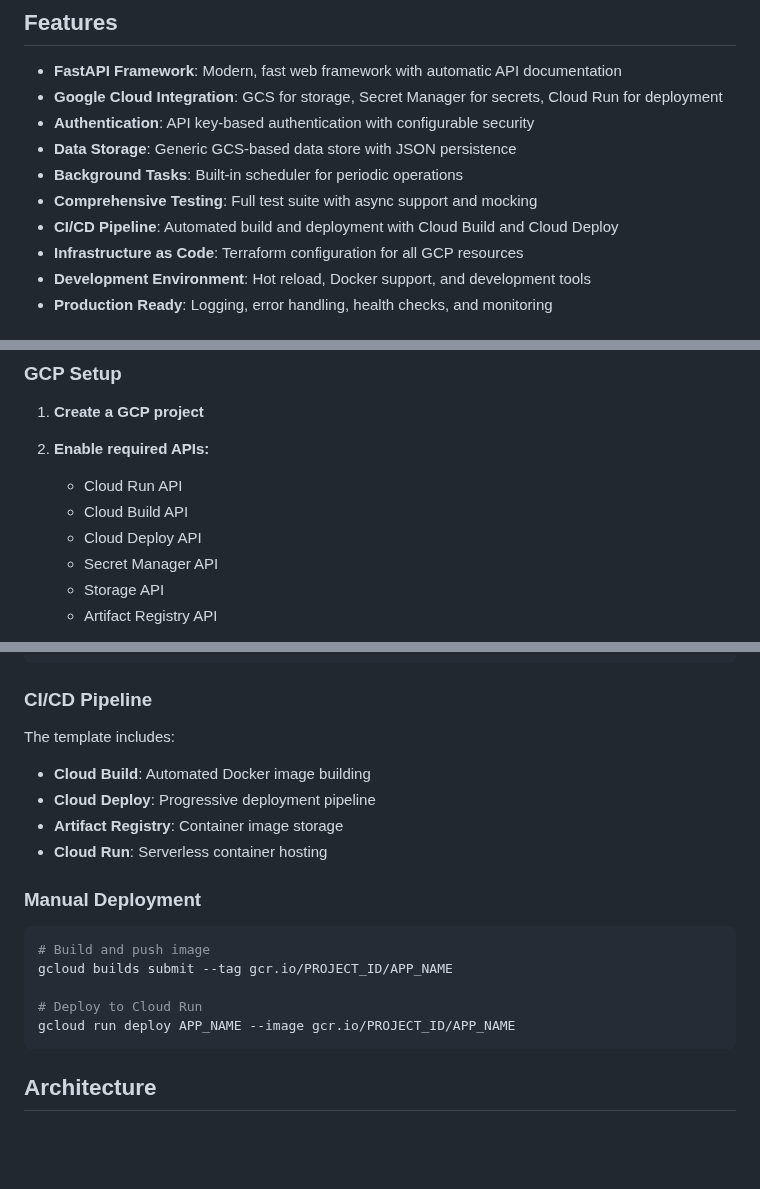
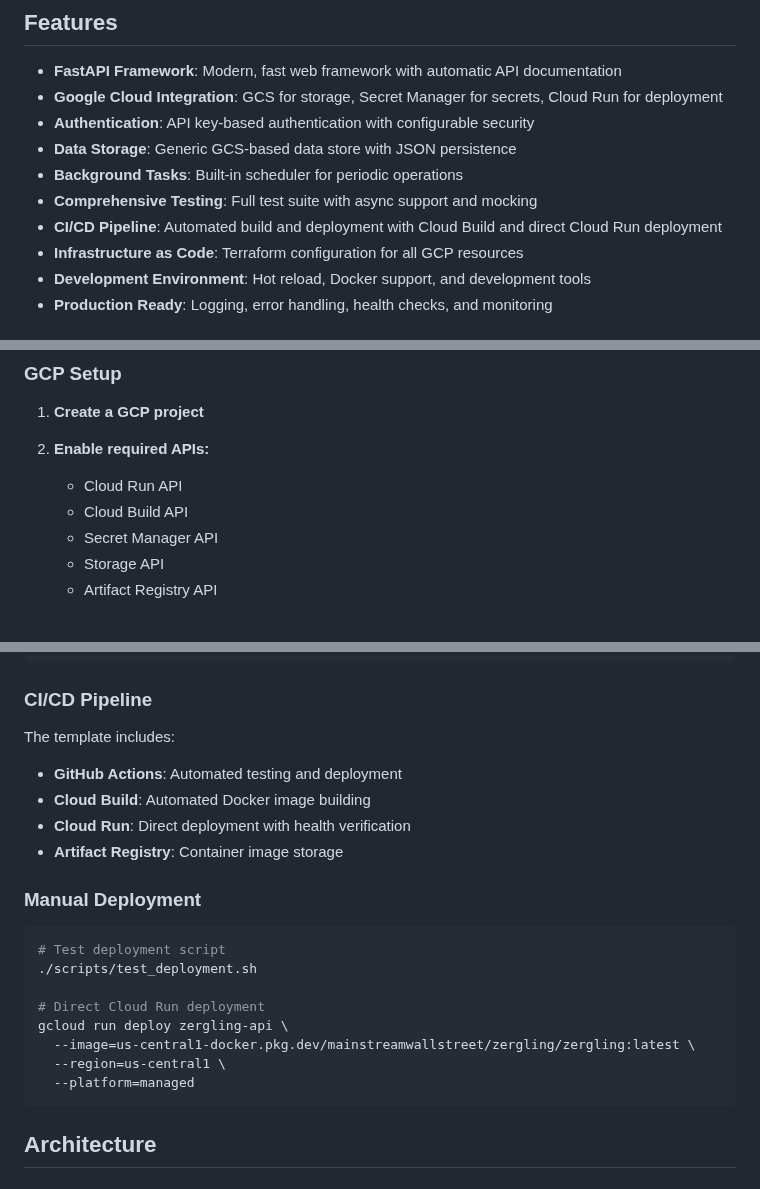
Before and after one commit to MainstreamWallStreet/archon_content_server, a Markdown page: README.md, 3 parts joined by grey strips. Drawn GitHub-style; blank space fills up the shorter version.

Commit message:
Update README to reflect direct Cloud Run deployment approach

````diff
--- a/README.md
+++ b/README.md
@@ -10,7 +10,7 @@ A production-ready FastAPI server template with GCP integration, API key auth, G
 - **Data Storage**: Generic GCS-based data store with JSON persistence
 - **Background Tasks**: Built-in scheduler for periodic operations
 - **Comprehensive Testing**: Full test suite with async support and mocking
-- **CI/CD Pipeline**: Automated build and deployment with Cloud Build and Cloud Deploy
+- **CI/CD Pipeline**: Automated build and deployment with Cloud Build and direct Cloud Run deployment
 - **Infrastructure as Code**: Terraform configuration for all GCP resources
 - **Development Environment**: Hot reload, Docker support, and development tools
 - **Production Ready**: Logging, error handling, health checks, and monitoring
@@ -70,7 +70,6 @@ A production-ready FastAPI server template with GCP integration, API key auth, G
 2. **Enable required APIs:**
    - Cloud Run API
    - Cloud Build API
-   - Cloud Deploy API
    - Secret Manager API
    - Storage API
    - Artifact Registry API
@@ -149,18 +148,21 @@ terraform apply
 
 ### CI/CD Pipeline
 The template includes:
+- **GitHub Actions**: Automated testing and deployment
 - **Cloud Build**: Automated Docker image building
-- **Cloud Deploy**: Progressive deployment pipeline
+- **Cloud Run**: Direct deployment with health verification
 - **Artifact Registry**: Container image storage
-- **Cloud Run**: Serverless container hosting
 
 ### Manual Deployment
 ```sh
-# Build and push image
-gcloud builds submit --tag gcr.io/PROJECT_ID/APP_NAME
+# Test deployment script
+./scripts/test_deployment.sh
 
-# Deploy to Cloud Run
-gcloud run deploy APP_NAME --image gcr.io/PROJECT_ID/APP_NAME
+# Direct Cloud Run deployment
+gcloud run deploy zergling-api \
+  --image=us-central1-docker.pkg.dev/mainstreamwallstreet/zergling/zergling:latest \
+  --region=us-central1 \
+  --platform=managed
 ```
 
 ## Architecture
````
